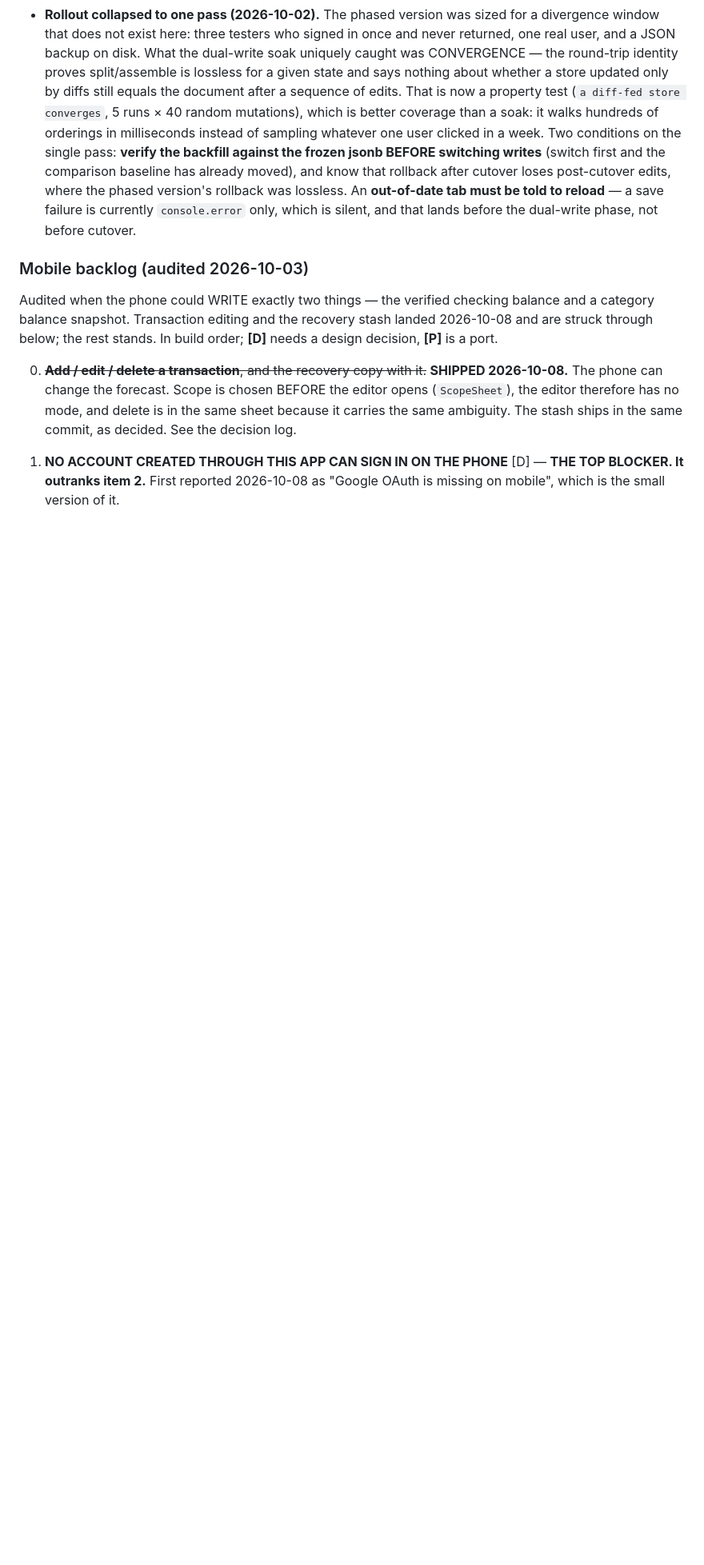
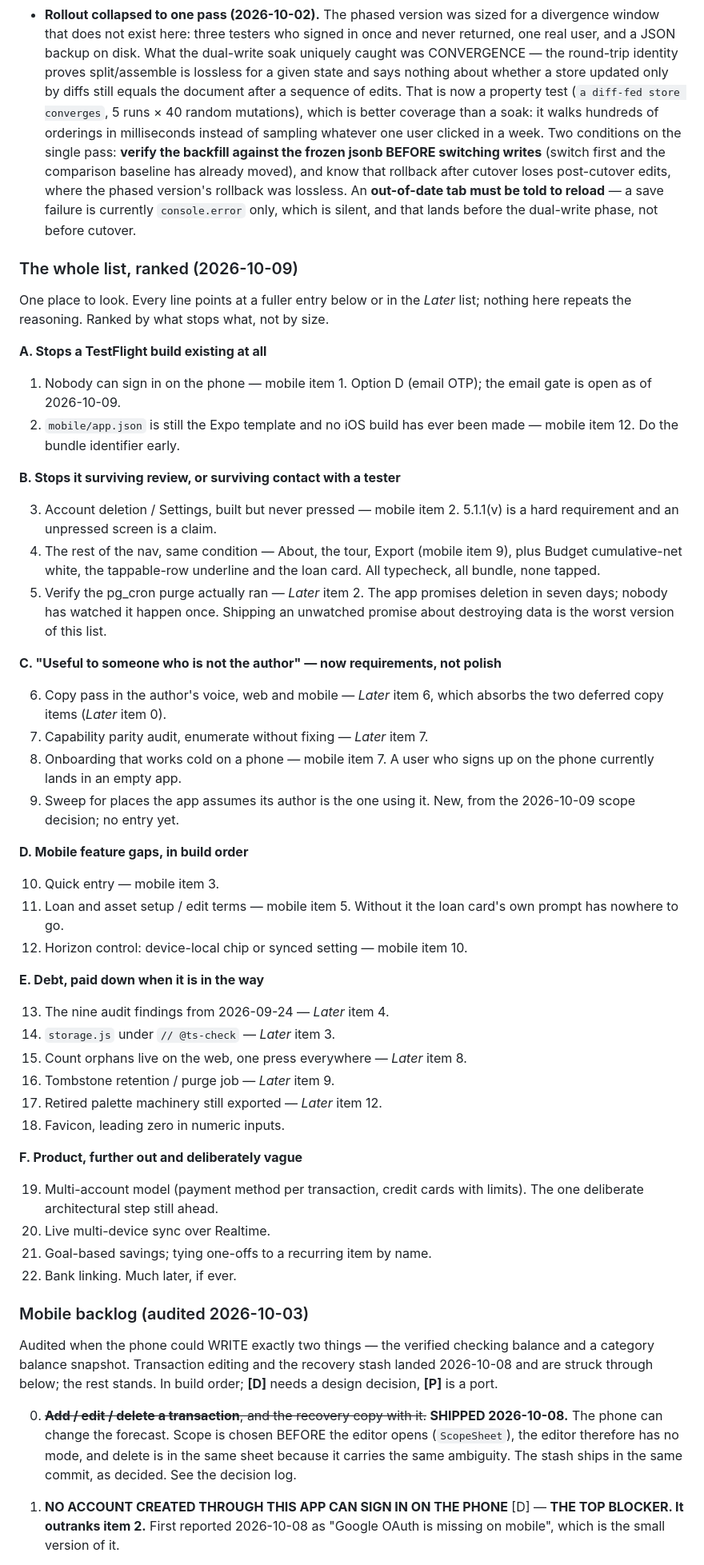
Before and after one commit to ethanrkey/new-budget-app, a Markdown page: PROJECT_SPEC.md, the part around one of its changes. Shown at 80% size. GitHub-like rendering; blank space fills up the shorter version.

```diff
--- a/PROJECT_SPEC.md
+++ b/PROJECT_SPEC.md
@@ -1222,6 +1240,65 @@ since preferences are not money and last-write-wins is fine for them.
   dual-write phase, not before cutover.
 
 
+### The whole list, ranked (2026-10-09)
+
+One place to look. Every line points at a fuller entry below or in the
+*Later* list; nothing here repeats the reasoning. Ranked by what stops
+what, not by size.
+
+**A. Stops a TestFlight build existing at all**
+
+1. Nobody can sign in on the phone — mobile item 1. Option D (email OTP);
+   the email gate is open as of 2026-10-09.
+2. `mobile/app.json` is still the Expo template and no iOS build has ever
+   been made — mobile item 12. Do the bundle identifier early.
+
+**B. Stops it surviving review, or surviving contact with a tester**
+
+3. Account deletion / Settings, built but never pressed — mobile item 2.
+   5.1.1(v) is a hard requirement and an unpressed screen is a claim.
+4. The rest of the nav, same condition — About, the tour, Export (mobile
+   item 9), plus Budget cumulative-net white, the tappable-row underline
+   and the loan card. All typecheck, all bundle, none tapped.
+5. Verify the pg_cron purge actually ran — *Later* item 2. The app
+   promises deletion in seven days; nobody has watched it happen once.
+   Shipping an unwatched promise about destroying data is the worst
+   version of this list.
+
+**C. "Useful to someone who is not the author" — now requirements, not polish**
+
+6. Copy pass in the author's voice, web and mobile — *Later* item 6,
+   which absorbs the two deferred copy items (*Later* item 0).
+7. Capability parity audit, enumerate without fixing — *Later* item 7.
+8. Onboarding that works cold on a phone — mobile item 7. A user who
+   signs up on the phone currently lands in an empty app.
+9. Sweep for places the app assumes its author is the one using it. New,
+   from the 2026-10-09 scope decision; no entry yet.
+
+**D. Mobile feature gaps, in build order**
+
+10. Quick entry — mobile item 3.
+11. Loan and asset setup / edit terms — mobile item 5. Without it the
+    loan card's own prompt has nowhere to go.
+12. Horizon control: device-local chip or synced setting — mobile item 10.
+
+**E. Debt, paid down when it is in the way**
+
+13. The nine audit findings from 2026-09-24 — *Later* item 4.
+14. `storage.js` under `// @ts-check` — *Later* item 3.
+15. Count orphans live on the web, one press everywhere — *Later* item 8.
+16. Tombstone retention / purge job — *Later* item 9.
+17. Retired palette machinery still exported — *Later* item 12.
+18. Favicon, leading zero in numeric inputs.
+
+**F. Product, further out and deliberately vague**
+
+19. Multi-account model (payment method per transaction, credit cards
+    with limits). The one deliberate architectural step still ahead.
+20. Live multi-device sync over Realtime.
+21. Goal-based savings; tying one-offs to a recurring item by name.
+22. Bank linking. Much later, if ever.
+
 ### Mobile backlog (audited 2026-10-03)
 
 Audited when the phone could WRITE exactly two things — the verified
```
Also changed, not shown: other parts of PROJECT_SPEC.md (+68 -22 lines).
